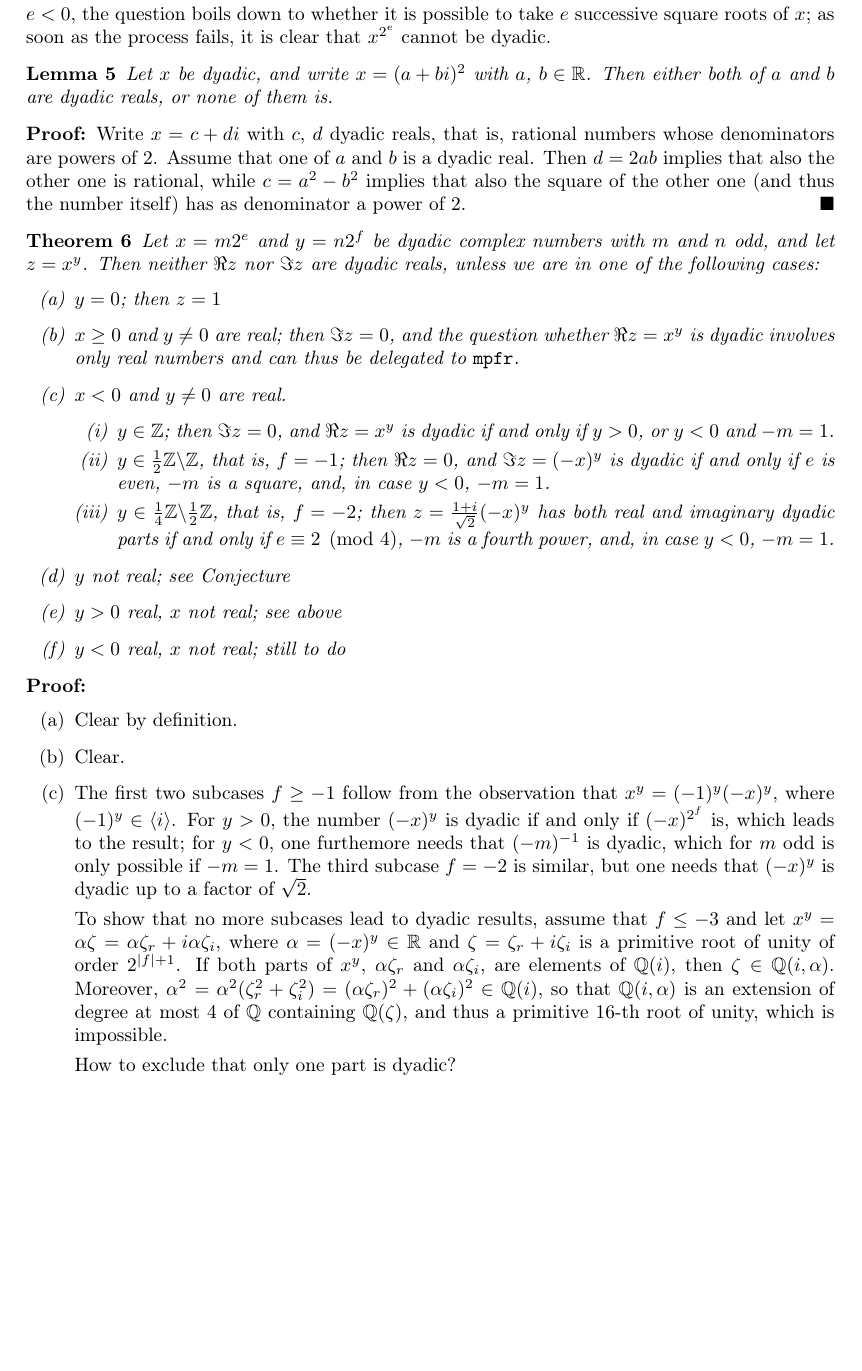
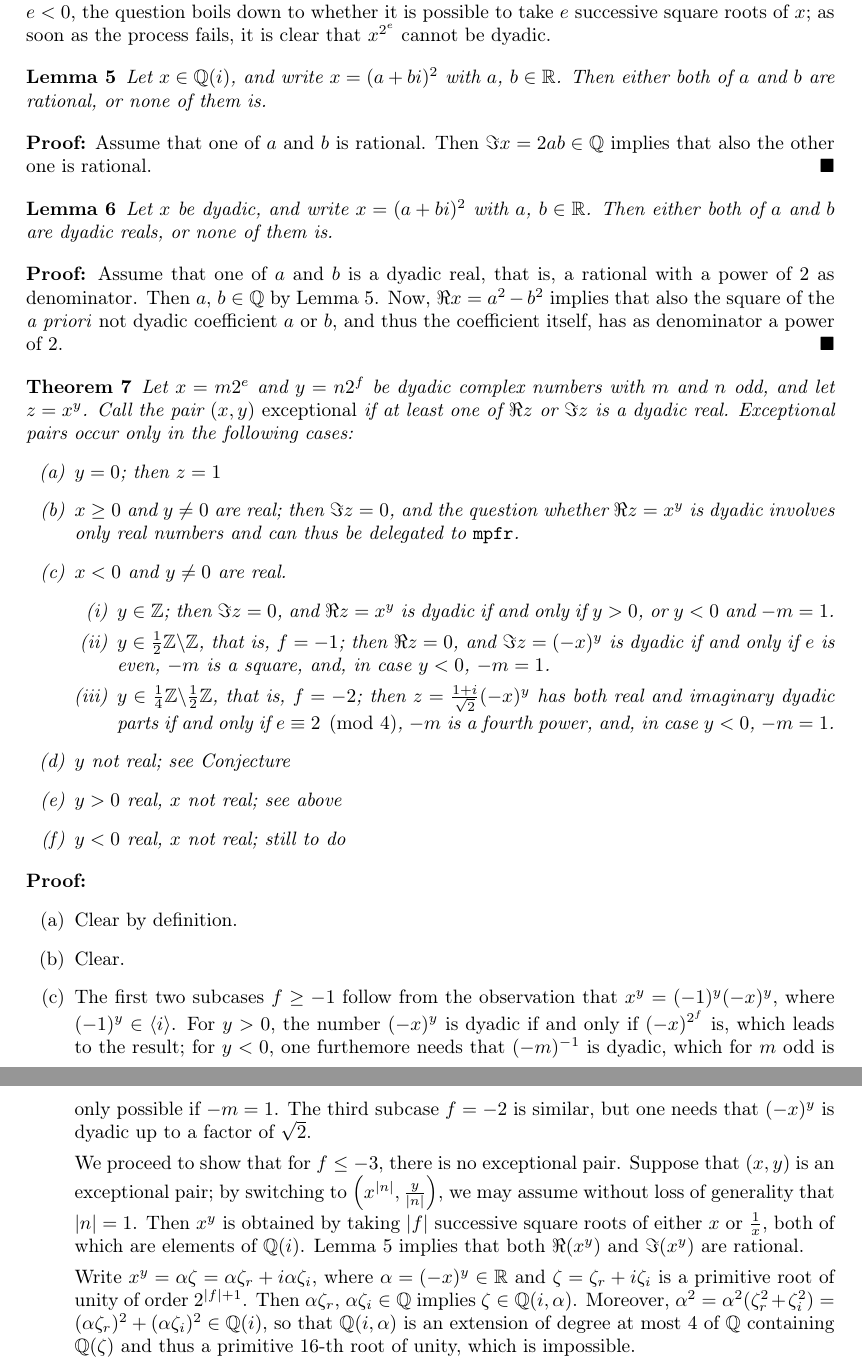
Before and after one commit to Distrotech/mpc, a LaTeX document (doc/algorithms.tex): part of page 8 of 9 before the commit and two parts of pages 8 and 9 of 9 after it, the two joined at a grey line, cut so that both start at the same text, the shorter picture padded with empty space. Compiled offline with pdfLaTeX.

Commit message:
algorithms.tex: finished proof of th. (c), added a lemma for this purpose
git-svn-id: svn://scm.gforge.inria.fr/svn/mpc/trunk@575 211d60ee-9f03-0410-a15a-8952a2c7a4e4

```diff
--- a/doc/algorithms.tex
+++ b/doc/algorithms.tex
@@ -526,23 +526,35 @@ it is possible to take $e$ successive square roots of $x$; as soon as the
 process fails, it is clear that $x^{2^e}$ cannot be dyadic.
 
 \begin{lemma}
+\label {lm:sqrtrat}
+Let $x \in \Q (i)$, and write $x = (a + b i)^2$ with $a$, $b \in \R$.
+Then either both of $a$ and $b$ are rational, or none of them is.
+\end{lemma}
+
+\begin{proof}
+Assume that one of $a$ and $b$ is rational. Then $\Im x = 2 a b \in \Q$
+implies that also the other one is rational.
+\end{proof}
+
+\begin{lemma}
 Let $x$ be dyadic, and write $x = (a + b i)^2$ with $a$, $b \in \R$.
 Then either both of $a$ and $b$ are dyadic reals, or none of them is.
 \end{lemma}
 
 \begin{proof}
-Write $x = c + d i$ with $c$, $d$ dyadic reals, that is, rational numbers
-whose denominators are powers of~$2$. Assume that one of $a$ and
-$b$ is a dyadic real. Then $d = 2 a b$ implies that also the other one is
-rational, while $c = a^2 - b^2$ implies that also the square of the other
-one (and thus the number itself) has as denominator a power of~$2$.
+Assume that one of $a$ and $b$ is a dyadic real, that is, a rational with
+a power of~$2$ as denominator. Then $a$, $b \in \Q$ by Lemma~\ref {lm:sqrtrat}.
+Now, $\Re x = a^2 - b^2$ implies that also the square of the \textit {a priori}
+not dyadic coefficient $a$ or $b$, and thus the coefficient itself,
+has as denominator a power of~$2$.
 \end{proof}
 
 
 \begin {theorem}
 Let $x = m 2^e$ and $y = n 2^f$ be dyadic complex numbers with $m$ and $n$ odd,
-and let $z = x^y$. Then neither $\Re z$ nor $\Im z$ are dyadic reals,
-unless we are in one of the following cases:
+and let $z = x^y$. Call the pair $(x, y)$ {\em exceptional} if at least
+one of $\Re z$ or $\Im z$ is a dyadic real. Exceptional pairs occur
+only in the following cases:
 \begin {enumerate}
 \item
 $y = 0$; then $z = 1$
@@ -593,18 +605,23 @@ $(-m)^{-1}$ is dyadic, which for $m$ odd is only possible if $-m = 1$.
 The third subcase $f = -2$ is similar, but one needs that $(-x)^y$ is dyadic
 up to a factor of $\sqrt 2$.
 
-To show that no more subcases lead to dyadic results, assume that $f \leq -3$
-and let $x^y = \alpha \zeta = \alpha \zeta_r + i \alpha \zeta_i$, where
+We proceed to show that for $f \leq -3$, there is no exceptional pair.
+Suppose that $(x, y)$ is an exceptional pair; by switching to
+$\left( x^{|n|}, \frac {y}{|n|} \right)$, we may assume
+without loss of generality that $|n| = 1$. Then $x^y$ is obtained by
+taking $|f|$ successive square roots of either $x$ or $\frac {1}{x}$, both
+of which are elements of $\Q (i)$. Lemma~\ref {lm:sqrtrat} implies
+that both $\Re (x^y)$ and $\Im (x^y)$ are rational.
+
+Write $x^y = \alpha \zeta = \alpha \zeta_r + i \alpha \zeta_i$, where
 $\alpha = (-x)^y \in \R$ and $\zeta = \zeta_r + i \zeta_i$ is a primitive root
 of unity of order~$2^{|f| + 1}$.
-If both parts of $x^y$, $\alpha \zeta_r$ and $\alpha \zeta_i$, are elements
-of $\Q (i)$, then $\zeta \in \Q (i, \alpha)$. Moreover,
+Then $\alpha \zeta_r$, $\alpha \zeta_i \in \Q$ implies $\zeta \in \Q (i, \alpha)$.
+Moreover,
 $\alpha^2 = \alpha^2 (\zeta_r^2 + \zeta_i^2) =
 (\alpha \zeta_r)^2 + (\alpha \zeta_i)^2 \in \Q (i)$, so that $\Q (i, \alpha)$
-is an extension of degree at most~$4$ of $\Q$ containing $\Q (\zeta)$,
+is an extension of degree at most~$4$ of $\Q$ containing $\Q (\zeta)$
 and thus a primitive $16$-th root of unity, which is impossible.
-
-How to exclude that only one part is dyadic?
 \item
 \item
 \item
```
